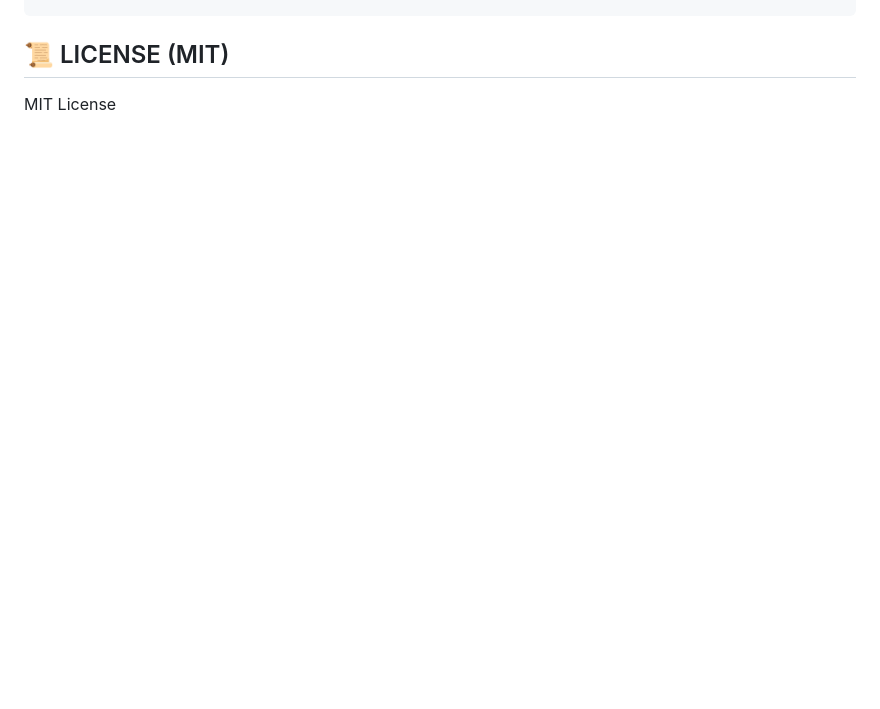
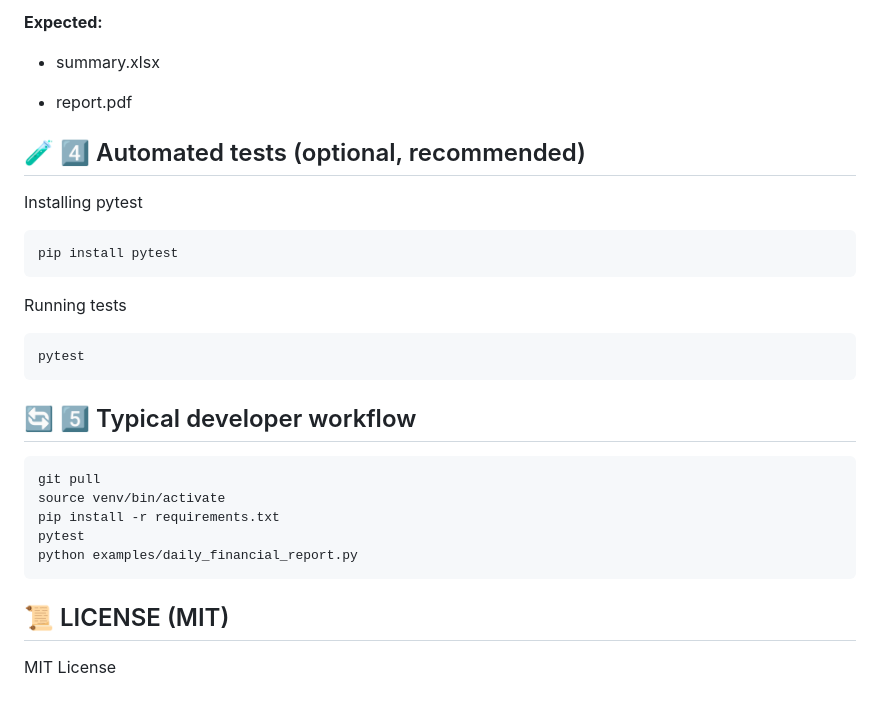
Before and after one commit to Albornaz/office_automation_framework, a Markdown page: README.md, the part around the change printed below. GitHub-like rendering; blank space fills up the shorter version.

```diff
--- a/README.md
+++ b/README.md
@@ -487,3 +564,32 @@ cd office_automation_framework
+**Expected:**
+
+- summary.xlsx
+
+- report.pdf
+
+## 🧪 4️⃣ Automated tests (optional, recommended)
+
+Installing pytest
+~~~bash
+pip install pytest
+~~~
+
+Running tests
+~~~bash
+pytest
+~~~
+
+## 🔄 5️⃣ Typical developer workflow
+
+~~~bash
+git pull
+source venv/bin/activate
+pip install -r requirements.txt
+pytest
+python examples/daily_financial_report.py
+~~~
+
+
 ## 📜 LICENSE (MIT)
 
 MIT License
```
Also changed, not shown: other parts of README.md (+77 -0 lines).
